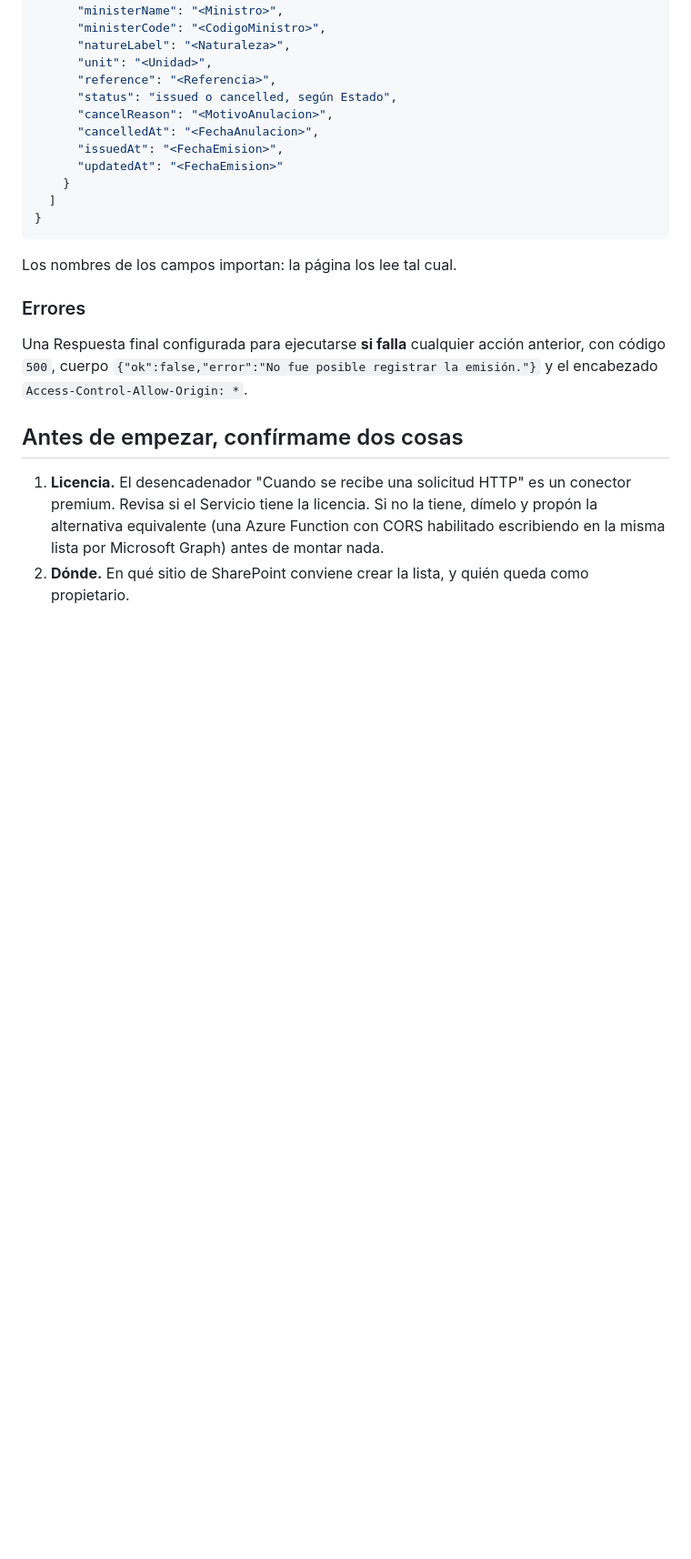
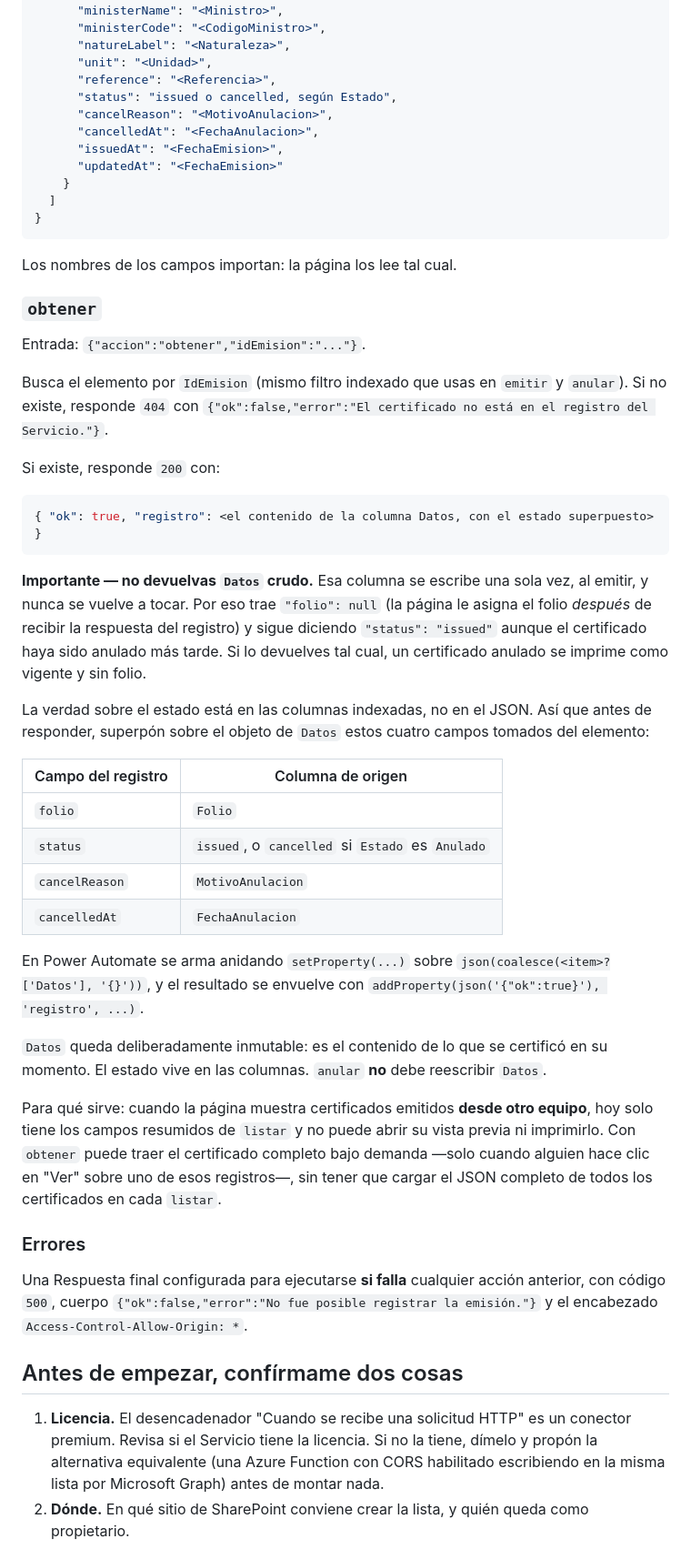
Before and after one commit to Finanzas-SLEP-Petorca/verificacion-documental, a Markdown page: docs/prompt-cowork-power-automate.md, the part around one of its changes. Shown at 91% size. Rendered like a GitHub page; blank space fills up the shorter version.

````diff
--- a/docs/prompt-cowork-power-automate.md
+++ b/docs/prompt-cowork-power-automate.md
@@ -167,6 +168,49 @@ paginación activada, en este formato exacto:
 
 Los nombres de los campos importan: la página los lee tal cual.
 
+### `obtener`
+
+Entrada: `{"accion":"obtener","idEmision":"..."}`.
+
+Busca el elemento por `IdEmision` (mismo filtro indexado que usas en `emitir` y
+`anular`). Si no existe, responde `404` con
+`{"ok":false,"error":"El certificado no está en el registro del Servicio."}`.
+
+Si existe, responde `200` con:
+
+```json
+{ "ok": true, "registro": <el contenido de la columna Datos, con el estado superpuesto> }
+```
+
+**Importante — no devuelvas `Datos` crudo.** Esa columna se escribe una sola vez, al
+emitir, y nunca se vuelve a tocar. Por eso trae `"folio": null` (la página le asigna el
+folio *después* de recibir la respuesta del registro) y sigue diciendo
+`"status": "issued"` aunque el certificado haya sido anulado más tarde. Si lo devuelves
+tal cual, un certificado anulado se imprime como vigente y sin folio.
+
+La verdad sobre el estado está en las columnas indexadas, no en el JSON. Así que antes de
+responder, superpón sobre el objeto de `Datos` estos cuatro campos tomados del elemento:
+
+| Campo del registro | Columna de origen |
+|---|---|
+| `folio` | `Folio` |
+| `status` | `issued`, o `cancelled` si `Estado` es `Anulado` |
+| `cancelReason` | `MotivoAnulacion` |
+| `cancelledAt` | `FechaAnulacion` |
+
+En Power Automate se arma anidando `setProperty(...)` sobre
+`json(coalesce(<item>?['Datos'], '{}'))`, y el resultado se envuelve con
+`addProperty(json('{"ok":true}'), 'registro', ...)`.
+
+`Datos` queda deliberadamente inmutable: es el contenido de lo que se certificó en su
+momento. El estado vive en las columnas. `anular` **no** debe reescribir `Datos`.
+
+Para qué sirve: cuando la página muestra certificados emitidos **desde otro equipo**,
+hoy solo tiene los campos resumidos de `listar` y no puede abrir su vista previa ni
+imprimirlo. Con `obtener` puede traer el certificado completo bajo demanda —solo cuando
+alguien hace clic en "Ver" sobre uno de esos registros—, sin tener que cargar el JSON
+completo de todos los certificados en cada `listar`.
+
 ### Errores
 
 Una Respuesta final configurada para ejecutarse **si falla** cualquier acción anterior,
````
Also changed, not shown: other parts of docs/prompt-cowork-power-automate.md (+26 -15 lines), docs/registro-central.md (+40 -9 lines).
